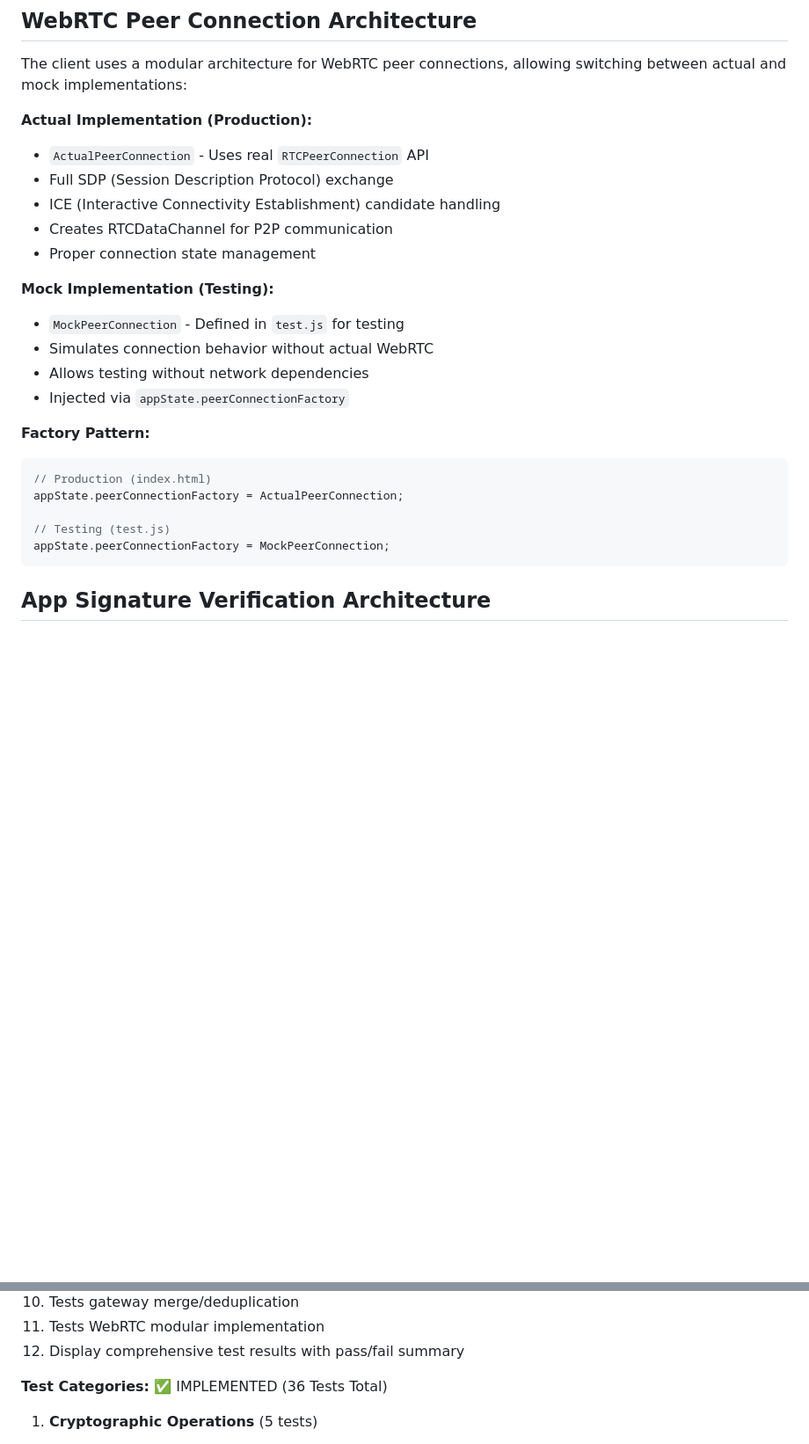
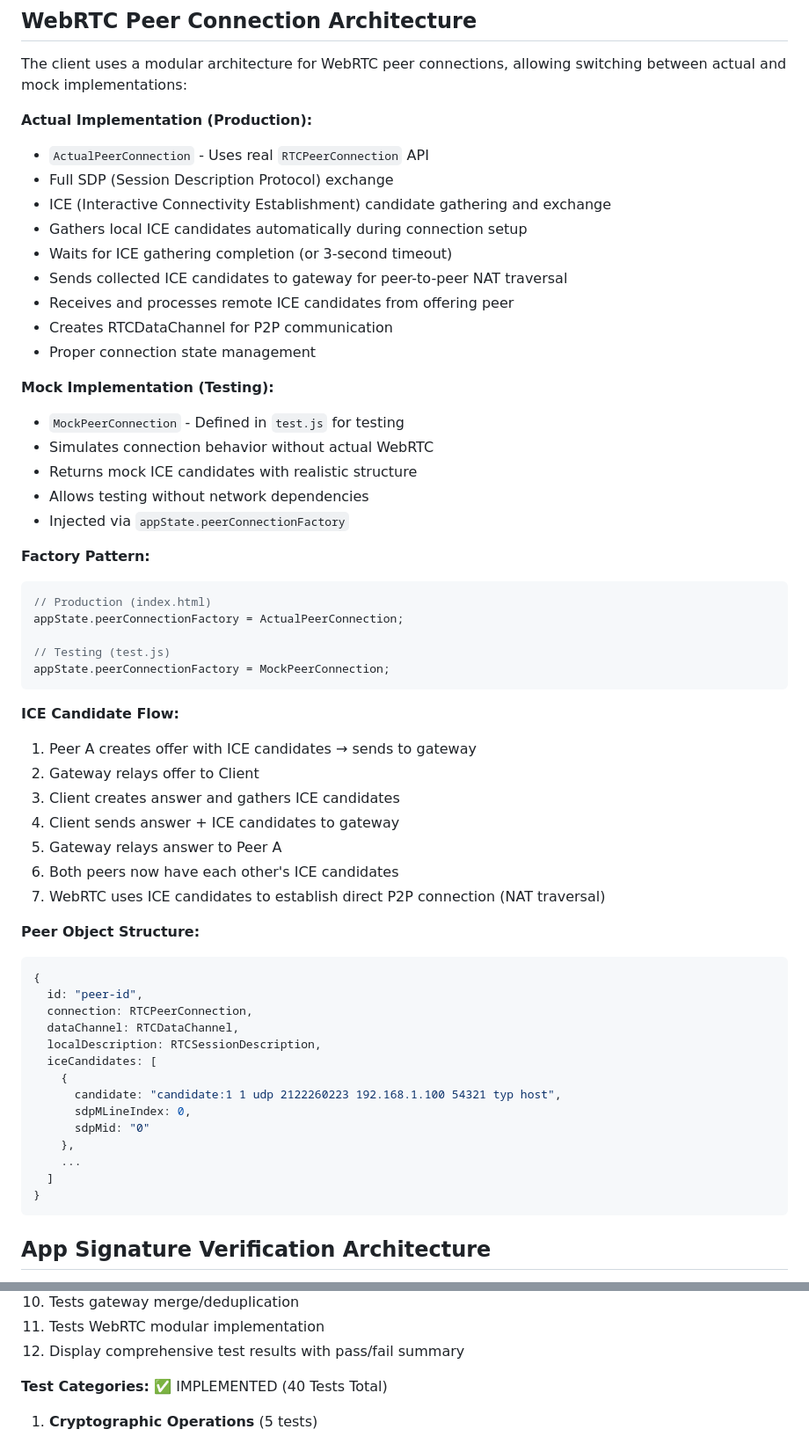
Before and after one commit to denisps/freespeechapp, a Markdown page: client/README.md, 2 parts joined by grey strips. Shown at 88% size. Rendered like a GitHub page; blank space fills up the shorter version.

````diff
--- a/client/README.md
+++ b/client/README.md
@@ -145,13 +145,18 @@ The client uses a modular architecture for WebRTC peer connections, allowing swi
 **Actual Implementation (Production):**
 - `ActualPeerConnection` - Uses real `RTCPeerConnection` API
 - Full SDP (Session Description Protocol) exchange
-- ICE (Interactive Connectivity Establishment) candidate handling
+- ICE (Interactive Connectivity Establishment) candidate gathering and exchange
+- Gathers local ICE candidates automatically during connection setup
+- Waits for ICE gathering completion (or 3-second timeout)
+- Sends collected ICE candidates to gateway for peer-to-peer NAT traversal
+- Receives and processes remote ICE candidates from offering peer
 - Creates RTCDataChannel for P2P communication
 - Proper connection state management
 
 **Mock Implementation (Testing):**
 - `MockPeerConnection` - Defined in `test.js` for testing
 - Simulates connection behavior without actual WebRTC
+- Returns mock ICE candidates with realistic structure
 - Allows testing without network dependencies
 - Injected via `appState.peerConnectionFactory`
 
@@ -162,6 +167,33 @@ appState.peerConnectionFactory = ActualPeerConnection;
 
 // Testing (test.js)
 appState.peerConnectionFactory = MockPeerConnection;
+```
+
+**ICE Candidate Flow:**
+1. Peer A creates offer with ICE candidates → sends to gateway
+2. Gateway relays offer to Client
+3. Client creates answer and gathers ICE candidates
+4. Client sends answer + ICE candidates to gateway
+5. Gateway relays answer to Peer A
+6. Both peers now have each other's ICE candidates
+7. WebRTC uses ICE candidates to establish direct P2P connection (NAT traversal)
+
+**Peer Object Structure:**
+```javascript
+{
+  id: "peer-id",
+  connection: RTCPeerConnection,
+  dataChannel: RTCDataChannel,
+  localDescription: RTCSessionDescription,
+  iceCandidates: [
+    {
+      candidate: "candidate:1 1 udp 2122260223 192.168.1.100 54321 typ host",
+      sdpMLineIndex: 0,
+      sdpMid: "0"
+    },
+    ...
+  ]
+}
 ```
 
 ## App Signature Verification Architecture
@@ -428,7 +485,7 @@ The testing framework includes a mock gateway for local development and testing:
 11. Tests WebRTC modular implementation
 12. Display comprehensive test results with pass/fail summary
 
-**Test Categories:** ✅ IMPLEMENTED (36 Tests Total)
+**Test Categories:** ✅ IMPLEMENTED (40 Tests Total)
 1. **Cryptographic Operations** (5 tests)
    - ECDSA key pair generation (P-256 curve)
    - AES-256 key generation
````
Also changed, not shown: other parts of client/README.md (+42 -11 lines).
